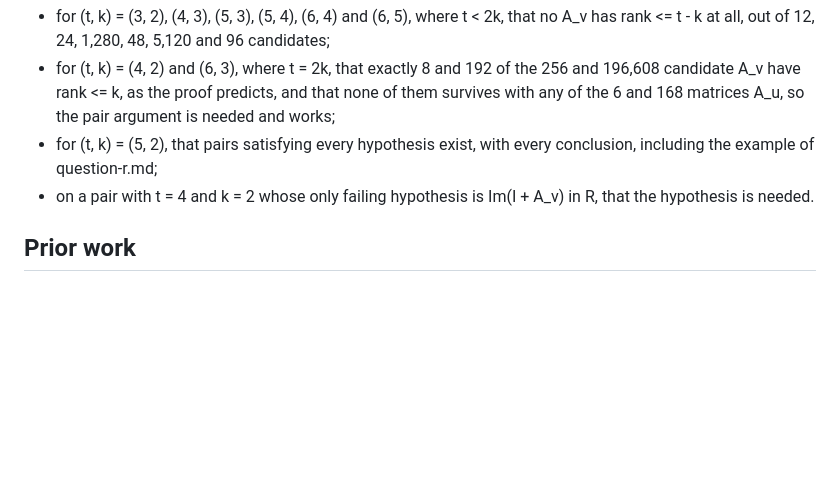
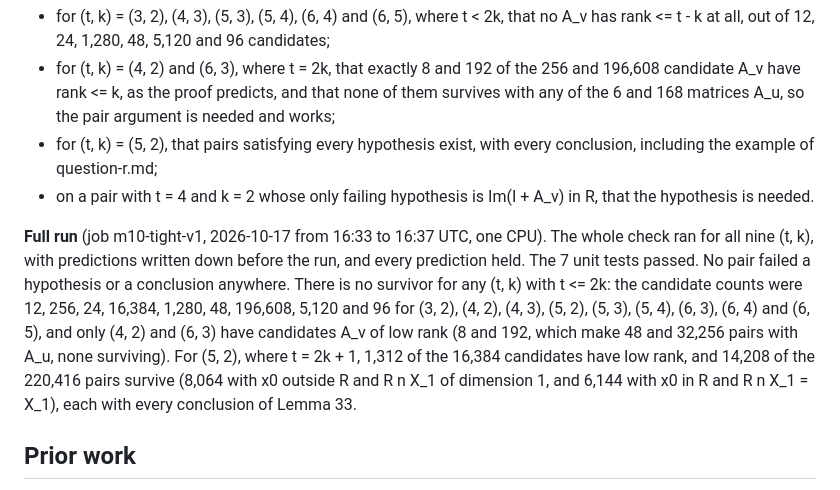
Before and after one commit to munimtechnologies/kakeya-small-fields, a Markdown page: notes/tight-cases.md, the part around the change. Drawn GitHub-style; blank space fills up the shorter version.

```diff
--- a/notes/tight-cases.md
+++ b/notes/tight-cases.md
@@ -168,6 +168,16 @@ gated this commit) assert:
 - on a pair with t = 4 and k = 2 whose only failing hypothesis is Im(I + A_v) in R, that the
   hypothesis is needed.
 
+**Full run** (job m10-tight-v1, 2026-10-17 from 16:33 to 16:37 UTC, one CPU). The whole check ran
+for all nine (t, k), with predictions written down before the run, and every prediction held. The
+7 unit tests passed. No pair failed a hypothesis or a conclusion anywhere. There is no survivor for
+any (t, k) with t <= 2k: the candidate counts were 12, 256, 24, 16,384, 1,280, 48, 196,608, 5,120
+and 96 for (3, 2), (4, 2), (4, 3), (5, 2), (5, 3), (5, 4), (6, 3), (6, 4) and (6, 5), and only
+(4, 2) and (6, 3) have candidates A_v of low rank (8 and 192, which make 48 and 32,256 pairs with
+A_u, none surviving). For (5, 2), where t = 2k + 1, 1,312 of the 16,384 candidates have low rank,
+and 14,208 of the 220,416 pairs survive (8,064 with x0 outside R and R n X_1 of dimension 1, and
+6,144 with x0 in R and R n X_1 = X_1), each with every conclusion of Lemma 33.
+
 ## Prior work
 
 As for rank-restriction.md and question-r.md: searches on 2026-10-15 to 2026-10-17 found nothing on
```
Also changed, not shown: notes/question-r.md (+12 -2 lines), notes/sat-search.md (+40 -10 lines).
